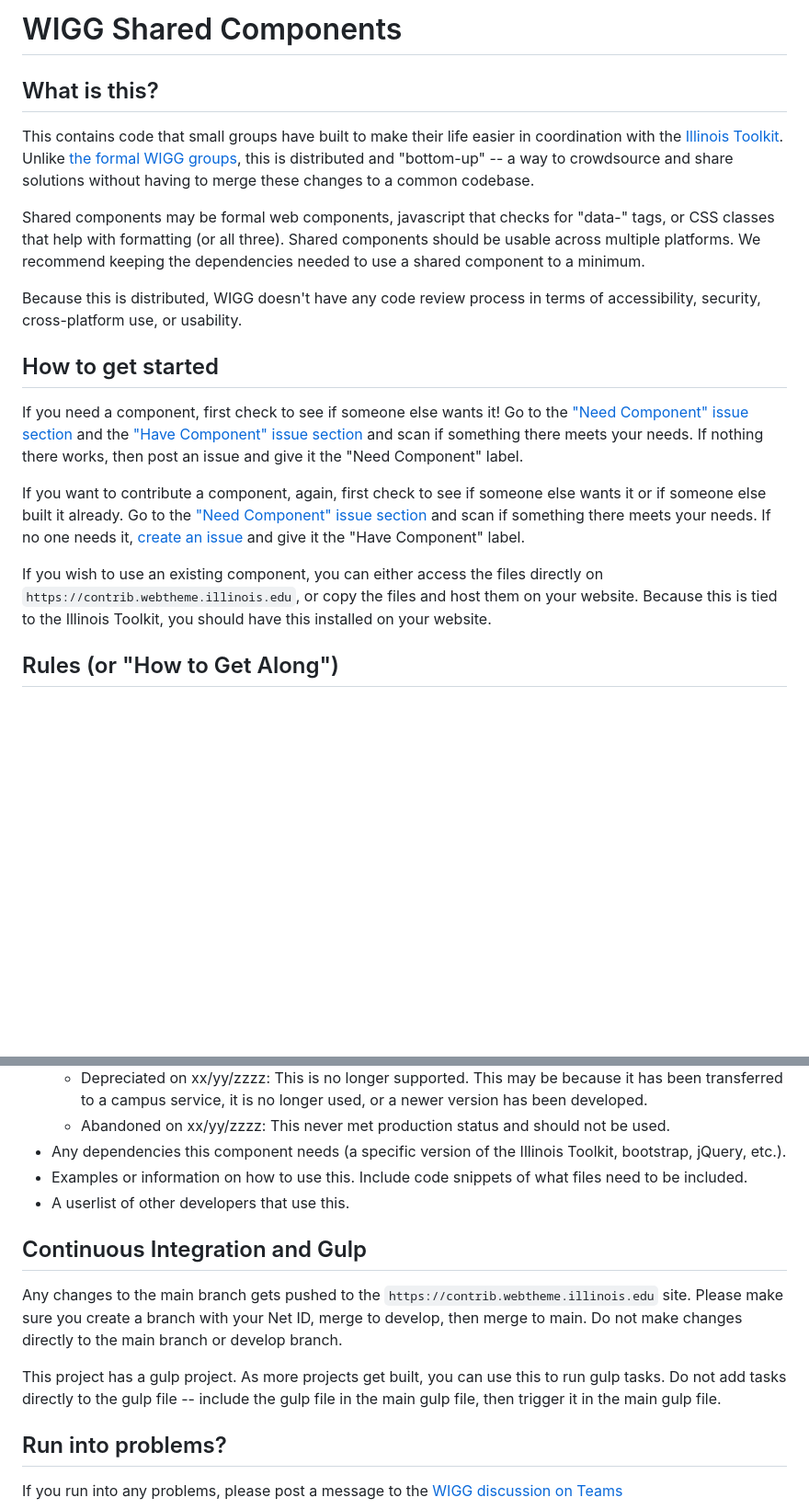
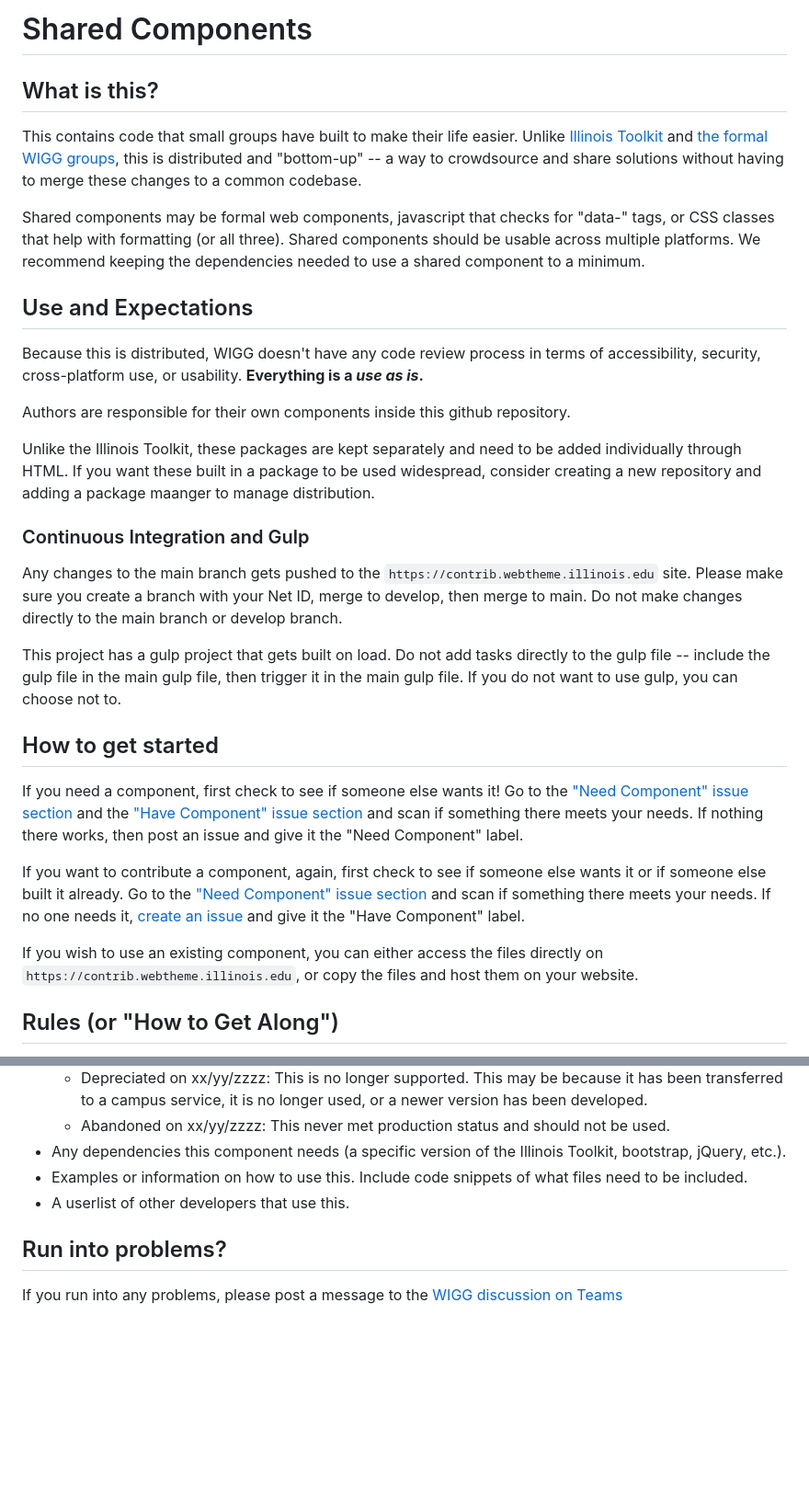
Before and after one commit to web-illinois/shared-components, a Markdown page: readme.md, 2 parts joined by grey strips. Shown at 92% size. Drawn GitHub-style; blank space fills up the shorter version.

```diff
--- a/readme.md
+++ b/readme.md
@@ -1,12 +1,24 @@
-# WIGG Shared Components
+# Shared Components
 
 ## What is this?
 
-This contains code that small groups have built to make their life easier in coordination with the [Illinois Toolkit](https://go.illinois.edu/webtoolkit). Unlike [the formal WIGG groups](https://webtheme.illinois.edu/about/), this is distributed and "bottom-up" -- a way to crowdsource and share solutions without having to merge these changes to a common codebase.
+This contains code that small groups have built to make their life easier. Unlike [Illinois Toolkit](https://go.illinois.edu/webtoolkit) and [the formal WIGG groups](https://webtheme.illinois.edu/about/), this is distributed and "bottom-up" -- a way to crowdsource and share solutions without having to merge these changes to a common codebase.
 
 Shared components may be formal web components, javascript that checks for "data-" tags, or CSS classes that help with formatting (or all three). Shared components should be usable across multiple platforms. We recommend keeping the dependencies needed to use a shared component to a minimum.
 
-Because this is distributed, WIGG doesn't have any code review process in terms of accessibility, security, cross-platform use, or usability.
+## Use and Expectations
+
+Because this is distributed, WIGG doesn't have any code review process in terms of accessibility, security, cross-platform use, or usability. **Everything is a *use as is*.**
+
+Authors are responsible for their own components inside this github repository.
+
+Unlike the Illinois Toolkit, these packages are kept separately and need to be added individually through HTML. If you want these built in a package to be used widespread, consider creating a new repository and adding a package maanger to manage distribution.
+
+### Continuous Integration and Gulp
+
+Any changes to the main branch gets pushed to the `https://contrib.webtheme.illinois.edu` site. Please make sure you create a branch with your Net ID, merge to develop, then merge to main. Do not make changes directly to the main branch or develop branch.
+
+This project has a gulp project that gets built on load. Do not add tasks directly to the gulp file -- include the gulp file in the main gulp file, then trigger it in the main gulp file. If you do not want to use gulp, you can choose not to.
 
 ## How to get started
 
@@ -14,7 +26,7 @@ If you need a component, first check to see if someone else wants it! Go to the
 
 If you want to contribute a component, again, first check to see if someone else wants it or if someone else built it already. Go to the ["Need Component" issue section](https://github.com/web-illinois/shared-components/labels/need%20component) and scan if something there meets your needs. If no one needs it, [create an issue](https://github.com/web-illinois/shared-components/issues) and give it the "Have Component" label.
 
-If you wish to use an existing component, you can either access the files directly on `https://contrib.webtheme.illinois.edu`, or copy the files and host them on your website. Because this is tied to the Illinois Toolkit, you should have this installed on your website.
+If you wish to use an existing component, you can either access the files directly on `https://contrib.webtheme.illinois.edu`, or copy the files and host them on your website.
 
 ## Rules (or "How to Get Along")
 
@@ -51,12 +63,6 @@ Shared components should have a README.md file at their root directory.
 * Examples or information on how to use this. Include code snippets of what files need to be included.
 * A userlist of other developers that use this.
 
-## Continuous Integration and Gulp
-
-Any changes to the main branch gets pushed to the `https://contrib.webtheme.illinois.edu` site. Please make sure you create a branch with your Net ID, merge to develop, then merge to main. Do not make changes directly to the main branch or develop branch.
-
-This project has a gulp project. As more projects get built, you can use this to run gulp tasks. Do not add tasks directly to the gulp file -- include the gulp file in the main gulp file, then trigger it in the main gulp file.
-
 ## Run into problems?
 
 If you run into any problems, please post a message to the [WIGG discussion on Teams](https://teams.microsoft.com/l/channel/19%3a2cc51acd22674e4988b0873980bfd20d%40thread.tacv2/General?groupId=7ecdbcb2-4a6c-438d-828c-70287b84f487&tenantId=44467e6f-462c-4ea2-823f-7800de5434e3)
```
